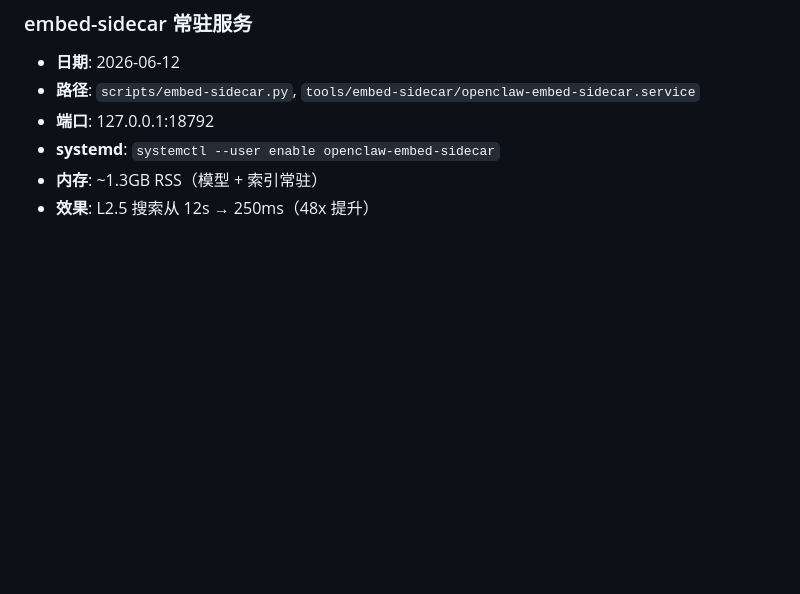
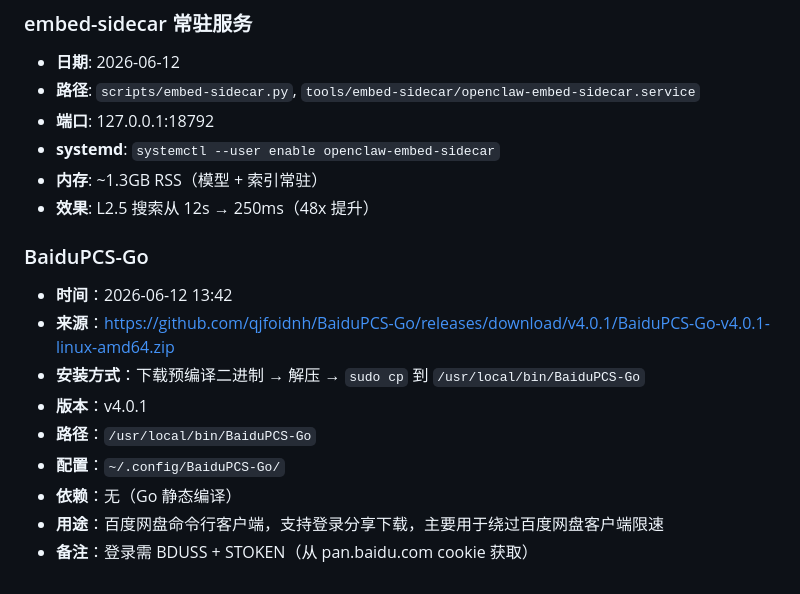
Before and after one commit to missyouangeled/Mark1, a Markdown page: docs/install-registry.md, the part around the change. GitHub-like rendering; blank space fills up the shorter version.

Commit message:
安装 BaiduPCS-Go v4.0.1 + 记录安装到 registry

```diff
--- a/docs/install-registry.md
+++ b/docs/install-registry.md
@@ -245,3 +245,15 @@
 - **systemd**: `systemctl --user enable openclaw-embed-sidecar`
 - **内存**: ~1.3GB RSS（模型 + 索引常驻）
 - **效果**: L2.5 搜索从 12s → 250ms（48x 提升）
+
+### BaiduPCS-Go
+
+- **时间**：2026-06-12 13:42
+- **来源**：https://github.com/qjfoidnh/BaiduPCS-Go/releases/download/v4.0.1/BaiduPCS-Go-v4.0.1-linux-amd64.zip
+- **安装方式**：下载预编译二进制 → 解压 → `sudo cp` 到 `/usr/local/bin/BaiduPCS-Go`
+- **版本**：v4.0.1
+- **路径**：`/usr/local/bin/BaiduPCS-Go`
+- **配置**：`~/.config/BaiduPCS-Go/`
+- **依赖**：无（Go 静态编译）
+- **用途**：百度网盘命令行客户端，支持登录分享下载，主要用于绕过百度网盘客户端限速
+- **备注**：登录需 BDUSS + STOKEN（从 pan.baidu.com cookie 获取）
```
Also changed, not shown: docs/通用-OpenClaw-补丁变更流水.md (+14 -0 lines).
